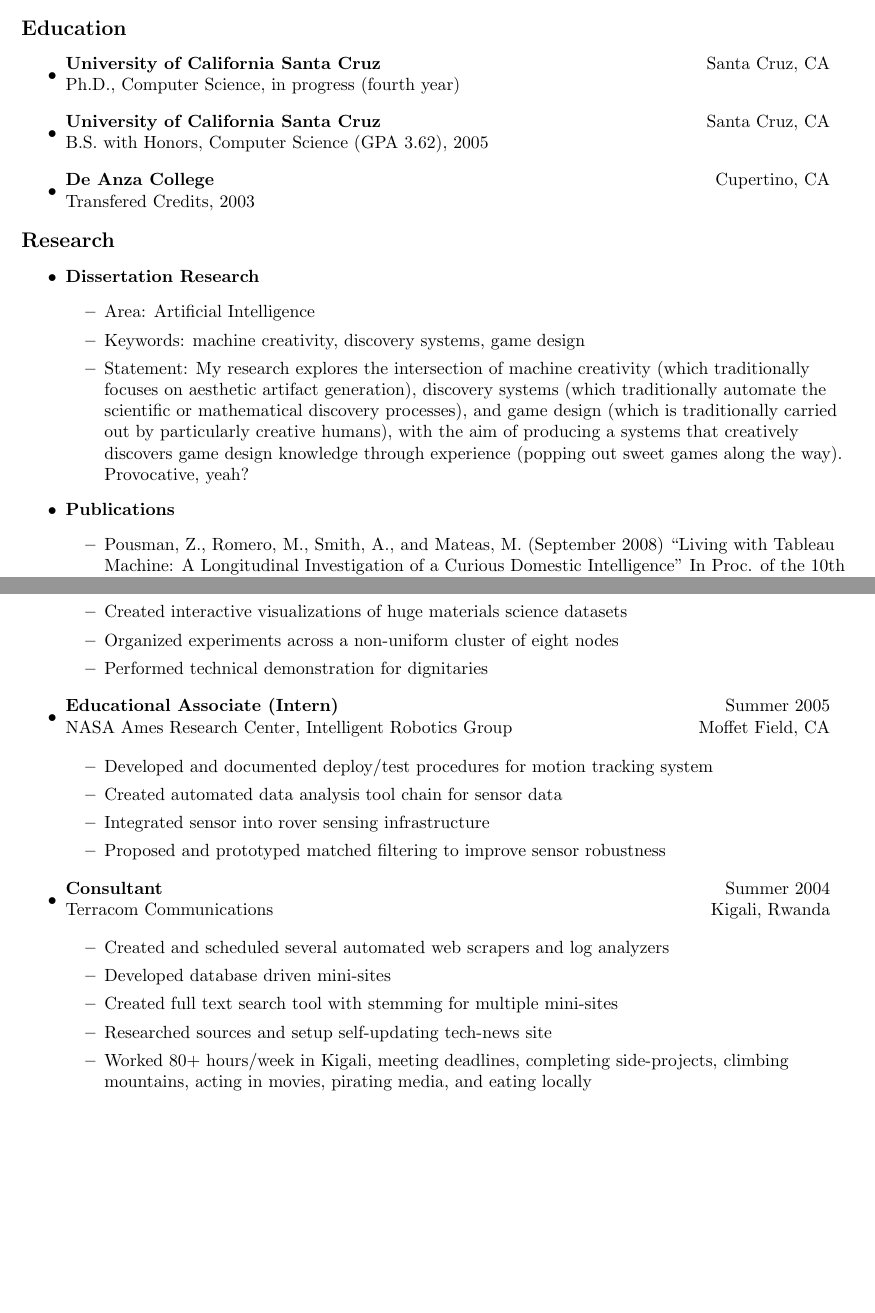
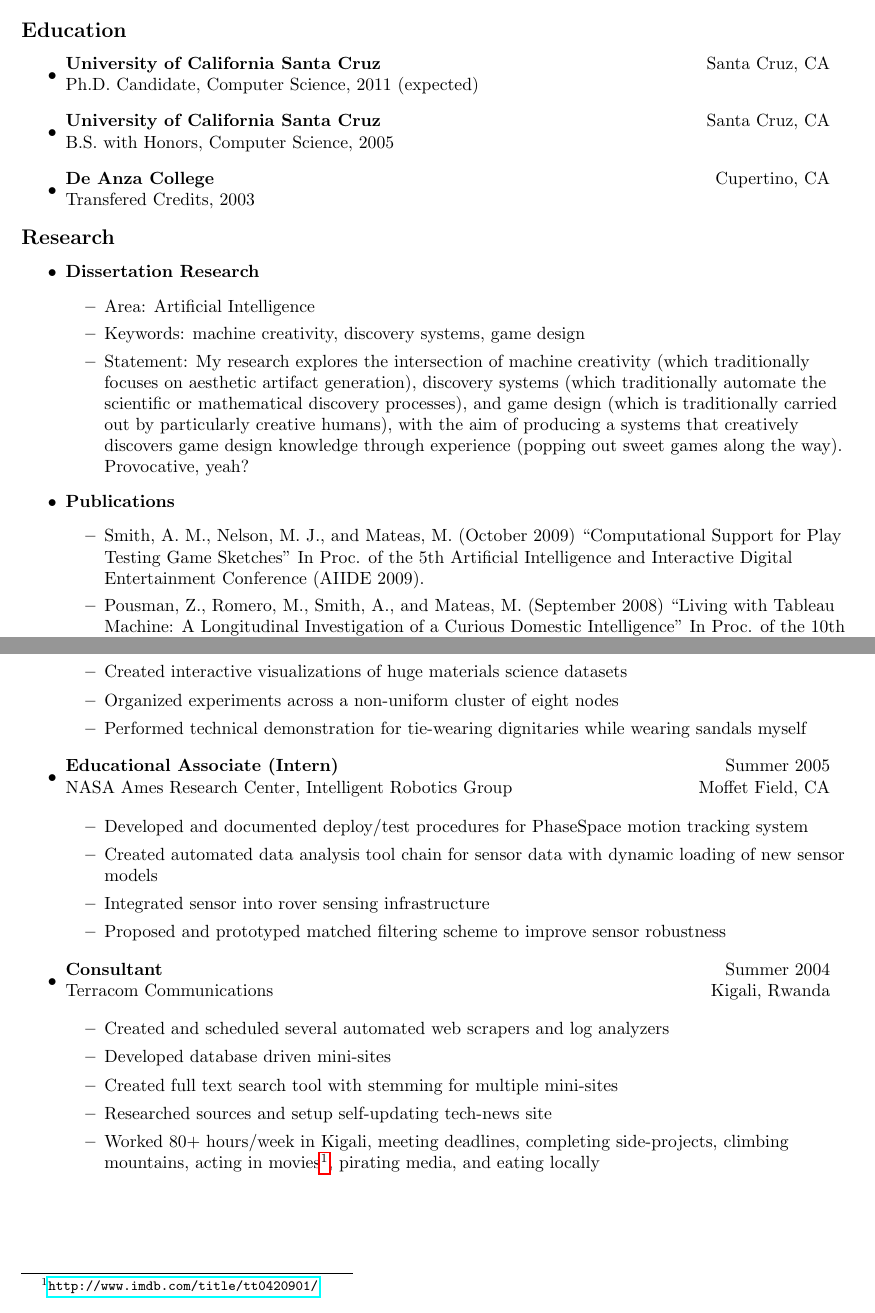
Before and after one commit to rndmcnlly/cv, a LaTeX CV (amsmith-cv.tex): two parts of pages 1 and 3 of 4, joined at a grey line, cut so that both start at the same text, the shorter picture padded with empty space. Compiled offline with pdfLaTeX.

Commit message:
candidacy

```diff
--- a/amsmith-cv.tex
+++ b/amsmith-cv.tex
@@ -30,13 +30,13 @@
     \item
     \begin{tabular*}{6in}{l@{\extracolsep{\fill}}r}
         \textbf{University of California Santa Cruz} & Santa Cruz, CA \\
-        Ph.D., Computer Science, in progress (fourth year) & \\
+        Ph.D. Candidate, Computer Science, 2011 (expected) & \\
     \end{tabular*}
 
     \item
     \begin{tabular*}{6in}{l@{\extracolsep{\fill}}r}
         \textbf{University of California Santa Cruz} & Santa Cruz, CA \\
-        B.S. with Honors, Computer Science (GPA 3.62), 2005 & \\
+        B.S. with Honors, Computer Science, 2005 & \\
   \end{tabular*}
 
   \item
@@ -61,6 +61,7 @@
 \item
     \textbf{Publications}
     \begin{itemize}
+        \item Smith, A. M., Nelson, M. J., and Mateas, M. (October 2009) ``Computational Support for Play Testing Game Sketches'' In Proc. of the 5th Artificial Intelligence and Interactive Digital Entertainment Conference (AIIDE 2009).
         \item Pousman, Z., Romero, M., Smith, A., and Mateas, M. (September 2008) ``Living with Tableau Machine: A Longitudinal Investigation of a Curious Domestic Intelligence'' In Proc. of the 10th Intl. Conference on Ubiquitous Computing (UbiComp 08).
         \item Smith, A., and Warmuth, M. K. (July 2008) ``Open Problem: Learning Rotations.'' In Proc. of the 12th Annual Conference on Learning Theory (COLT 08).
         \item Smith, A., Romero, M., Pousman, Z., and Mateas, M. (March 2008) ``Tableau Machine: A Creative Alien Presence.'' AAAI Spring Symposium on Creative Intelligent Systems.
@@ -180,7 +181,7 @@ language
     \item Developed reference software implementation  for comparison on cluster
     \item Created interactive visualizations of huge materials science datasets
     \item Organized experiments across a non-uniform cluster of eight nodes
-    \item Performed technical demonstration for dignitaries
+    \item Performed technical demonstration for tie-wearing dignitaries while wearing sandals myself
   \end{itemize}
 
 \item
@@ -190,10 +191,10 @@ language
     \end{tabular*}
 
     \begin{itemize}
-    \item Developed and documented deploy/test procedures for motion tracking system
-    \item Created automated data analysis tool chain for sensor data
+    \item Developed and documented deploy/test procedures for PhaseSpace motion tracking system
+    \item Created automated data analysis tool chain for sensor data with dynamic loading of new sensor models
     \item Integrated sensor into rover sensing infrastructure
-    \item Proposed and prototyped matched filtering to improve sensor robustness
+    \item Proposed and prototyped matched filtering scheme to improve sensor robustness
     \end{itemize}
 
 
@@ -209,9 +210,7 @@ language
     \item Created full text search tool with stemming for multiple mini-sites
     \item Researched sources and setup self-updating tech-news site
     \item
-      Worked 80+ hours/week in Kigali, meeting deadlines, completing
-      side-projects, climbing mountains, acting in movies, pirating media, and eating
-      locally
+      Worked 80+ hours/week in Kigali, meeting deadlines, completing side-projects, climbing mountains, acting in movies\footnote{\url{http://www.imdb.com/title/tt0420901/}}, pirating media, and eating locally
     \end{itemize}
 
 \end{itemize} % internships
```
Also changed, not shown: internal.tex (+10 -17 lines), amsmith-cv.pdf, amsmith-cv.tex (2 more changed lines), 1 other file.
